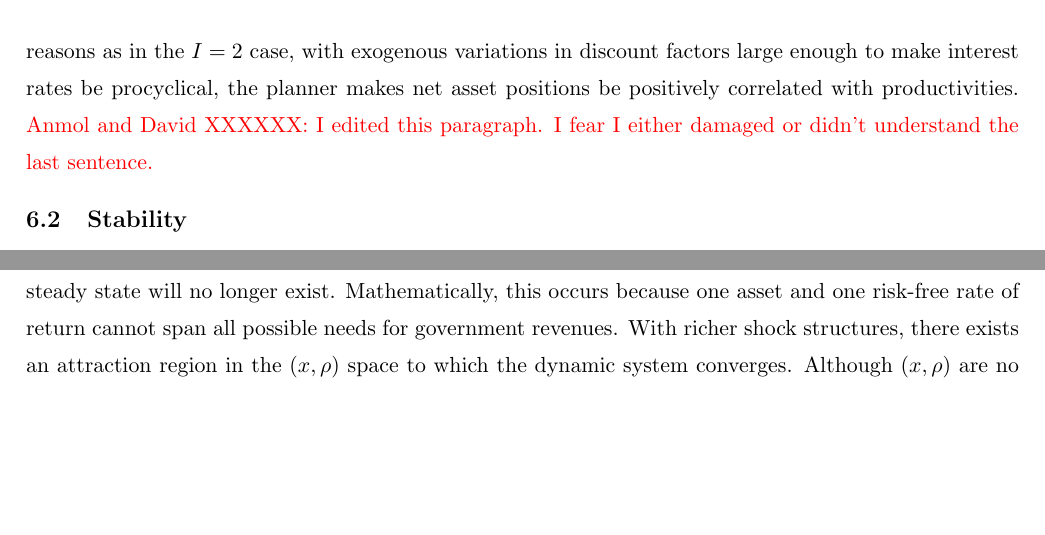
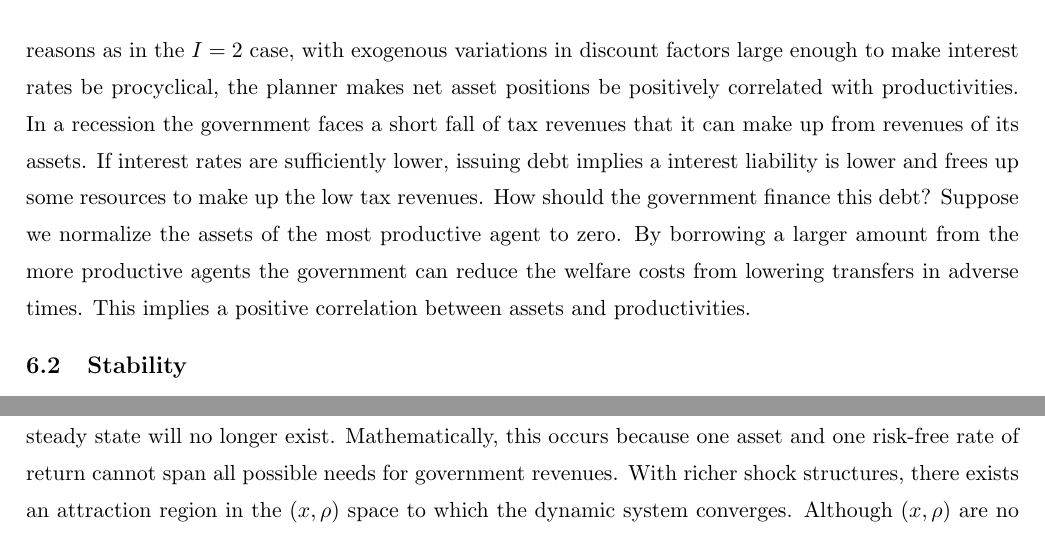
Before and after one commit to apb296/BEGS-writeup, a LaTeX thesis (BEGSDraft.tex): two parts of pages 22 and 23 of 50 before the commit and two parts of pages 22 and 24 of 50 after it, joined at a grey line, cut so that both start at the same text, the shorter picture padded with empty space. Compiled offline with pdfLaTeX; a LaTeX package or settings file that is missing is left out.

Commit message:
added discussion for flipping corr

```diff
--- a/BEGSDraft.tex
+++ b/BEGSDraft.tex
@@ -1472,8 +1472,9 @@ relative strengths of the two forces.
  \label{fig: SS comparative}
  \end{figure}
 \subsubsection{Correlation of net assets and productivities}
-For $I=2$, proposition \ref{prop: long run forces}  signs the marginal utility adjusted net assets that we denoted  $x$. This implies a particular ordering of net assets across the agents in the steady state. These implications generalize to settings with $I\geq3$. In general, one can verify that without discount factor shocks (as in  part 1 of proposition \ref{prop: long run forces} when interest rates are countercyclical), steady state net asset  levels (scaled by marginal utilities) are ordered inversely to productivities. By making  net asset positions be negatively correlated with labor earnings, the planner can minimize the costs of fluctuating transfers. Further for similar reasons as in the $I=2$ case,  with exogenous variations in discount factors large enough to make interest rates be procyclical,  the planner makes net asset positions be positively correlated with productivities.
-\textcolor{red}{Anmol and David XXXXXX: I edited this paragraph. I fear I either damaged or didn't understand the last sentence.}
+For $I=2$, proposition \ref{prop: long run forces}  signs the marginal utility adjusted net assets that we denoted  $x$. This implies a particular ordering of net assets across the agents in the steady state. These implications generalize to settings with $I\geq3$. In general, one can verify that without discount factor shocks (as in  part 1 of proposition \ref{prop: long run forces} when interest rates are countercyclical), steady state net asset  levels (scaled by marginal utilities) are ordered inversely to productivities. By making  net asset positions be negatively correlated with labor earnings, the planner can minimize the costs of fluctuating transfers. Further for similar reasons as in the $I=2$ case,  with exogenous variations in discount factors large enough to make interest rates be procyclical,  the planner makes net asset positions be positively correlated with productivities. In a recession the government faces a short fall of tax revenues that it can make up from revenues of its assets. If interest rates are sufficiently lower, issuing debt implies a interest liability is lower and frees up some resources to make up the low tax revenues. How should the government finance this debt? Suppose we normalize the assets of the most productive agent to zero. By borrowing a larger amount from the more productive agents the government can reduce the welfare costs from lowering transfers in adverse times. This implies a positive correlation between assets and productivities.
+
+%\textcolor{red}{Anmol and David XXXXXX: I edited this paragraph. I fear I either damaged or didn't understand the last sentence.}
 
 \subsection{Stability}
 In this section, we return to the general section \ref{Sec: environment} formulation of the Ramsey problem  to study convergence to a steady state. We begin by describing a test for local convergence cast in terms of a linear approximation of optimal policies at a steady state. We apply this test to show local stability of a steady state for a wide range of parameters. From these examples it emerges that slow convergence to the steady state occurs for  commonly calibrated parameter values.
```
